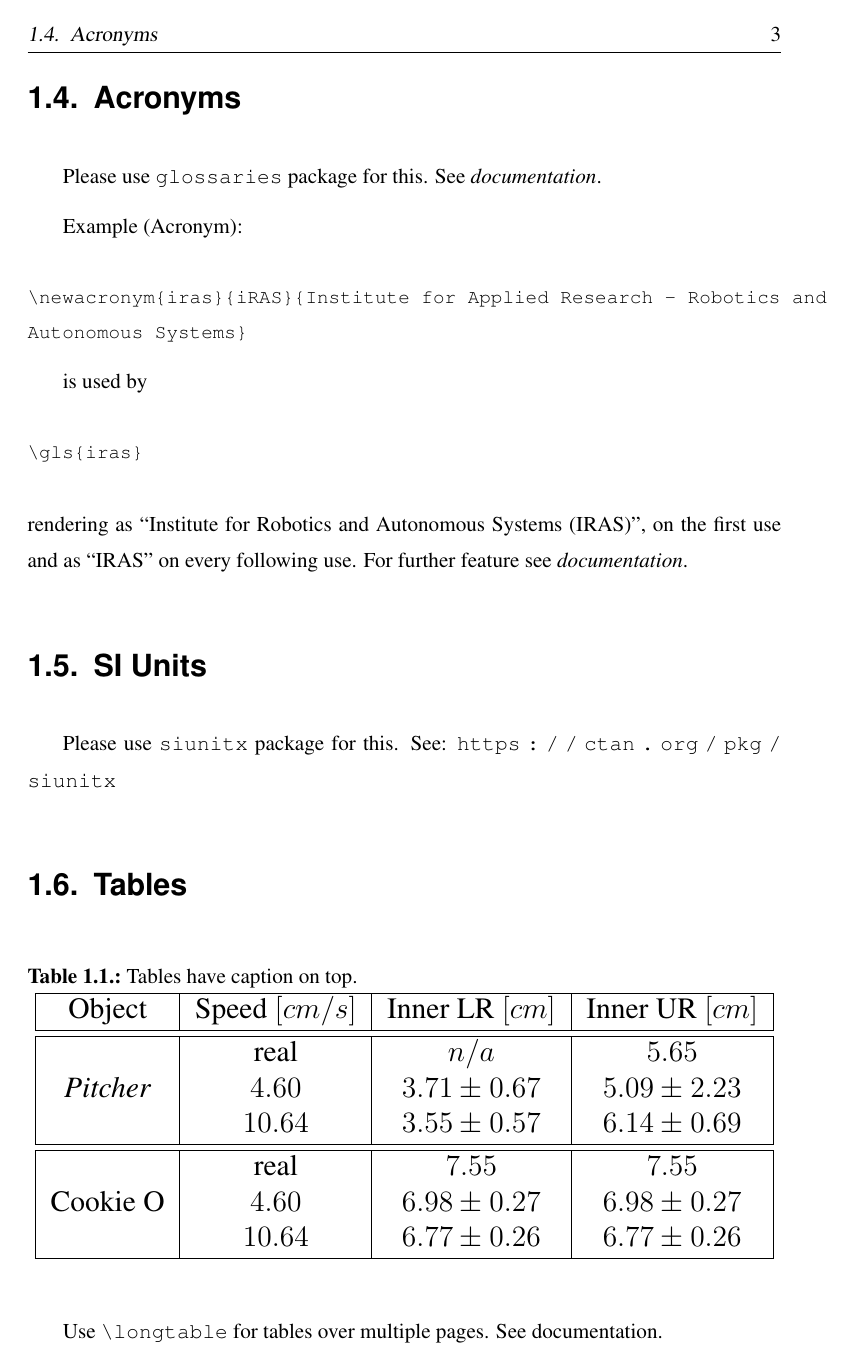
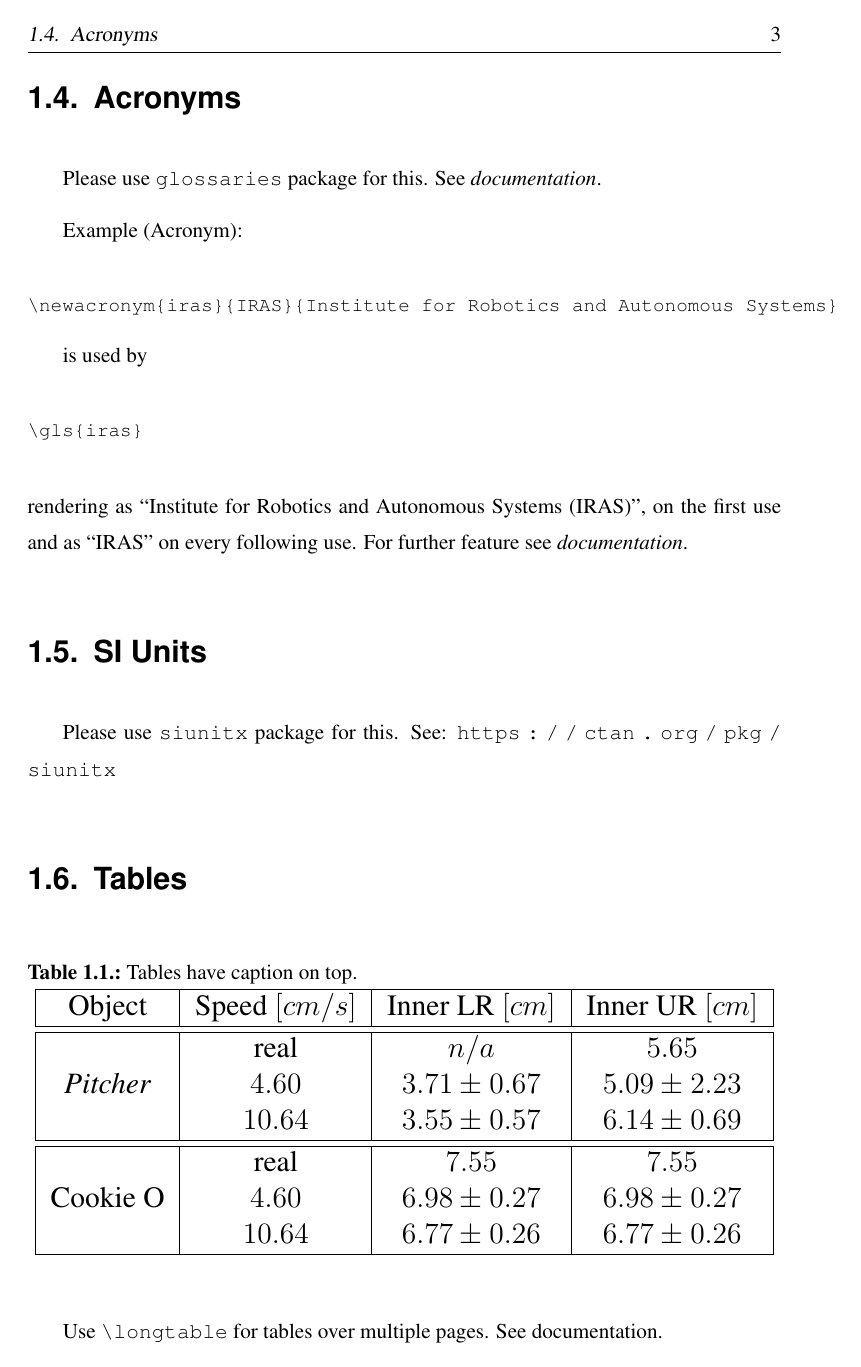
Before and after one commit to IRAS-HKA/thesis_template, a LaTeX thesis (main.tex, which reads IRASthesis.cls, content/09-how-to-use.tex): page 19 of 45. Compiled offline with pdfLaTeX.

Commit message:
Update iRAS to IRAS

```diff
--- a/iRASthesis.cls
+++ b/IRASthesis.cls
@@ -21,40 +21,40 @@
 
 
 \NeedsTeXFormat{LaTeX2e}
-\ProvidesClass{iRASthesis}
+\ProvidesClass{IRASthesis}
 
-\newif\ifiRASthesis@german
-\newif\ifiRASthesis@bachelor
-\newif\ifiRASthesis@master
-\newif\ifiRASthesis@project
-\newif\ifiRASthesis@blue
-\newif\ifiRASthesis@red
-\newif\ifiRASthesis@lightblue
+\newif\ifIRASthesis@german
+\newif\ifIRASthesis@bachelor
+\newif\ifIRASthesis@master
+\newif\ifIRASthesis@project
+\newif\ifIRASthesis@blue
+\newif\ifIRASthesis@red
+\newif\ifIRASthesis@lightblue
 
-\DeclareOption{german}{\iRASthesis@germantrue}
-\DeclareOption{ngerman}{\iRASthesis@germantrue}
+\DeclareOption{german}{\IRASthesis@germantrue}
+\DeclareOption{ngerman}{\IRASthesis@germantrue}
 
-\DeclareOption{bachelor}{\iRASthesis@bachelortrue}
-\DeclareOption{master}{\iRASthesis@mastertrue}
-\DeclareOption{project}{\iRASthesis@projecttrue}
-\DeclareOption{blue}{\iRASthesis@bluetrue}
-\DeclareOption{red}{\iRASthesis@redtrue}
-\DeclareOption{lightblue}{\iRASthesis@lightbluetrue}
+\DeclareOption{bachelor}{\IRASthesis@bachelortrue}
+\DeclareOption{master}{\IRASthesis@mastertrue}
+\DeclareOption{project}{\IRASthesis@projecttrue}
+\DeclareOption{blue}{\IRASthesis@bluetrue}
+\DeclareOption{red}{\IRASthesis@redtrue}
+\DeclareOption{lightblue}{\IRASthesis@lightbluetrue}
 
 \ProcessOptions\relax
 
 \newcommand{\thesistype}{}
-\ifiRASthesis@bachelor
+\ifIRASthesis@bachelor
   \renewcommand{\thesistype}{\iflanguage{ngerman}{Bachelorarbeit}{Bachelor's Thesis}}
 \fi
-\ifiRASthesis@master
+\ifIRASthesis@master
   \renewcommand{\thesistype}{\iflanguage{ngerman}{Masterarbeit}{Master's Thesis}}
 \fi
-\ifiRASthesis@project
+\ifIRASthesis@project
   \renewcommand{\thesistype}{\iflanguage{ngerman}{Projektarbeit}{Project Paper}}
 \fi
 
-\ifiRASthesis@german
+\ifIRASthesis@german
   % English is also needed in German thesis for the abstract
   \usepackage[main=ngerman,english]{babel}
 \else
@@ -98,12 +98,12 @@
 
 
 \titlehead{
-\ifiRASthesis@blue
+\ifIRASthesis@blue
     \includegraphics[scale=0.35, valign=t]{logos/HKA_W_Wortmarke_CMYK}
     \hspace*{\fill}
     \includegraphics[scale=0.35, valign=t]{logos/HKA_W_Bildmarke_CMYK}
 \else
-    \ifiRASthesis@red
+    \ifIRASthesis@red
         \includegraphics[scale=0.35, valign=t]{logos/HKA_Wortmarke-v_CMYK}
         \hspace*{\fill}
         \includegraphics[scale=0.35, valign=t]{logos/HKA_Bildmarke-v_CMYK}
@@ -139,7 +139,7 @@
 }
 
 \newcommand{\thefaculty}{
-\ifiRASthesis@project
+\ifIRASthesis@project
       \iflanguage{ngerman}
       {Fakult\"at f\"ur Maschinenbau und Mechatronik (MMT)  \\ in Zusammenarbeit mit}
       {Faculty for Mechanical Engineering and Mechatronics (MMT) \\ in cooperation with }
@@ -212,10 +212,10 @@
 \definecolor{hka-lightblue}{cmyk}{0.3725490196,0.03921568627 ,0,0}
 
 \newcommand{\hkadrawline}{
-    \ifiRASthesis@blue
+    \ifIRASthesis@blue
         \noindent\textcolor{hka-blue}{\rule{15cm}{1mm}}
     \else
-        \ifiRASthesis@red
+        \ifIRASthesis@red
             \noindent\textcolor{hka-red}{\rule{15cm}{1mm}}
         \else
              \noindent\textcolor{hka-lightblue}{\rule{15cm}{1mm}}
@@ -229,8 +229,8 @@
     \begin{flushleft}
         \large
 
-        \iflanguage{ngerman}{\ifiRASthesis@bachelor Bachelorarbeit \else \ifiRASthesis@master Masterarbeit \else Projektarbeit \fi \fi}{\ifiRASthesis@bachelor Bachelor's Thesis \else \ifiRASthesis@master Master's Thesis \else Project Paper \fi \fi}\\
-        \iflanguage{ngerman}{vorgelegt  \ifiRASthesis@bachelor zur Erlangung des Bachelorgrades \else \ifiRASthesis@master zur Erlangung des Mastergrades \else im Rahmen des Studiengangs Robotik und künstliche Intelligenz in der Produktion  \fi \fi}{in partial fulfilment of the requirements for the \ifiRASthesis@bachelor Bachelor's \else \ifiRASthesis@master Master's degree \else Robotics and Artificial Intelligence in Production Master's course \fi \fi}\\
+        \iflanguage{ngerman}{\ifIRASthesis@bachelor Bachelorarbeit \else \ifIRASthesis@master Masterarbeit \else Projektarbeit \fi \fi}{\ifIRASthesis@bachelor Bachelor's Thesis \else \ifIRASthesis@master Master's Thesis \else Project Paper \fi \fi}\\
+        \iflanguage{ngerman}{vorgelegt  \ifIRASthesis@bachelor zur Erlangung des Bachelorgrades \else \ifIRASthesis@master zur Erlangung des Mastergrades \else im Rahmen des Studiengangs Robotik und künstliche Intelligenz in der Produktion  \fi \fi}{in partial fulfilment of the requirements for the \ifIRASthesis@bachelor Bachelor's \else \ifIRASthesis@master Master's degree \else Robotics and Artificial Intelligence in Production Master's course \fi \fi}\\
         \iflanguage{ngerman}{der Hochschule Karlsruhe}{at Karlsruhe University of Applied Sciences}
         \vspace*{0.8cm}
 
@@ -376,9 +376,9 @@
   \renewcommand{\addmybibentry}{
     \newpage
     \section*{\iflanguage{ngerman}{BibTex Eintrag für dieser Arbeit}{BibTex Entry of this Thesis}}
-    \ifiRASthesis@bachelor @bachelorsthesis \else @mastersthesis \fi\{\theauthor\_\theeditend, 	\\
+    \ifIRASthesis@bachelor @bachelorsthesis \else @mastersthesis \fi\{\theauthor\_\theeditend, 	\\
 	\tab author = \{\theauthor\},		\\
-	\tab iRAS-thesis = \thesistype,		\\
+	\tab IRAS-thesis = \thesistype,		\\
 	\tab keywords = \{\thekeywords\},		\\
 	\tab location = \{Karlsruhe, Germany\},	\\
 	\tab school = \{Karlsruhe University of Applied Sciences\},	\\
--- a/content/09-how-to-use.tex
+++ b/content/09-how-to-use.tex
@@ -80,10 +80,10 @@ Please use \texttt{glossaries} package for this. See \href{https://en.wikibooks.
 Example (Acronym):
 {\small
 \begin{spverbatim}
-\newacronym{iras}{iRAS}{Institute for Applied Research - Robotics and Autonomous Systems}
+\newacronym{iras}{IRAS}{Institute for Robotics and Autonomous Systems}
 \end{spverbatim}
 }
-\newacronym{iras}{iRAS}{Institute for Applied Research - Robotics and Autonomous Systems}
+\newacronym{iras}{IRAS}{Institute for Robotics and Autonomous Systems}
 is used by
 {\small
 \begin{verbatim}
--- a/main.tex
+++ b/main.tex
@@ -1,5 +1,5 @@
 %% set language, type and logo color of your thesis [german/english, bachelor/master/project, red/blue/lightblue]
-\documentclass[english,master,red,footheight=14.5pt]{iRASthesis}
+\documentclass[english,master,red,footheight=14.5pt]{IRASthesis}
 
 \input{my_document_info}
 
```
Also changed, not shown: my_document_info.tex (+1 -1 lines), README.md, IRASthesis.cls (4 more changed lines).
